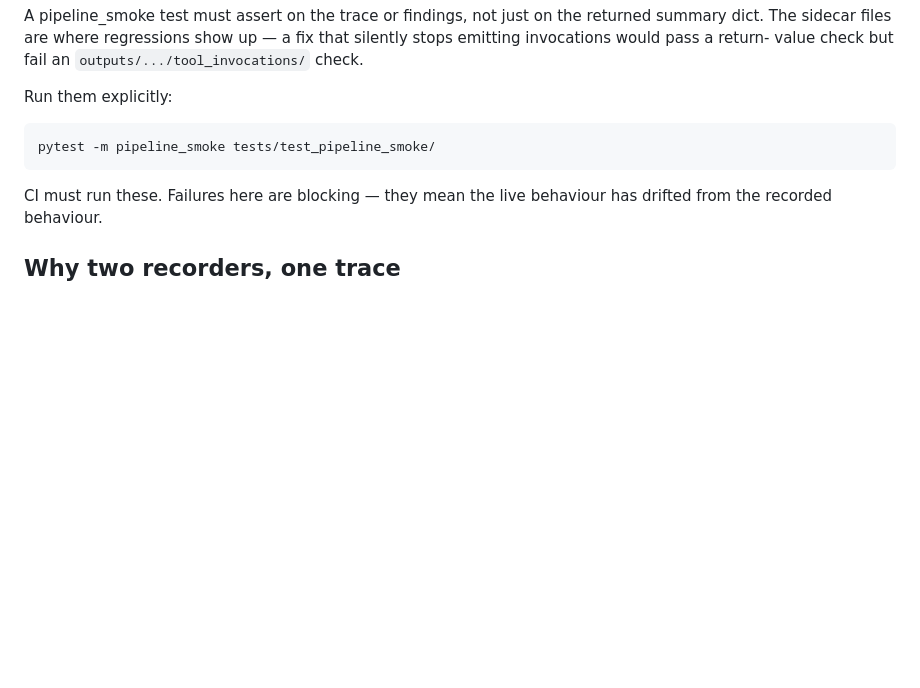
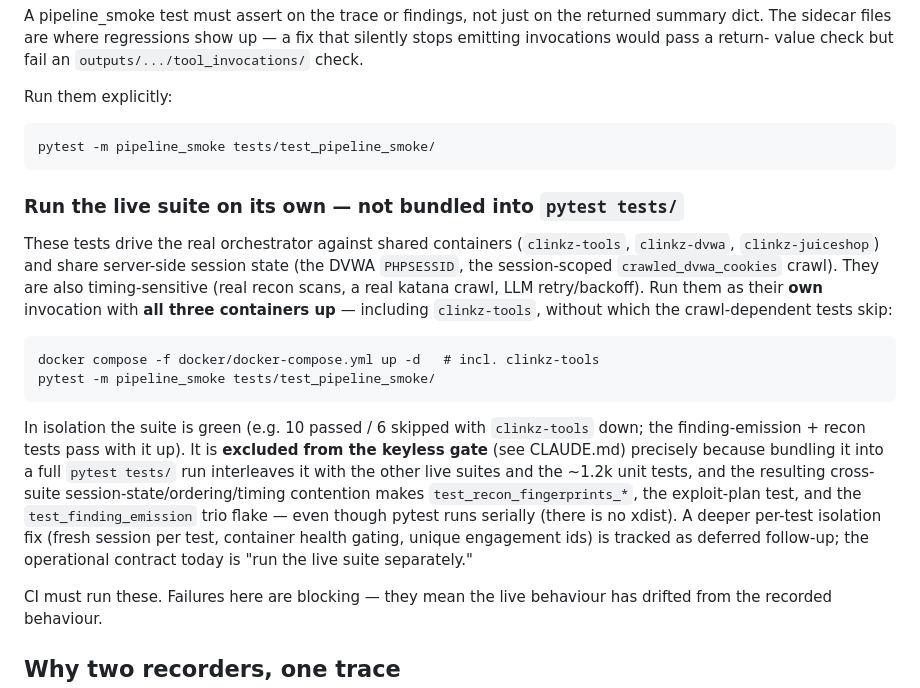
Before and after one commit to ptkvaibhav/clinkz, a Markdown page: docs/observability.md, the part around the change. Rendered like a GitHub page; blank space fills up the shorter version.

Commit message:
docs(pipeline-smoke): document running the live suite on its own
Part 4 of #65 — investigation of the "pipeline_smoke recon/finding-emission
flake under full-suite load, passes in isolation".

Findings (empirical):
- No parallelism is configured (no pytest-xdist); pytest runs serially, so the
  flake is NOT concurrent test execution.
- The suite is green in isolation: 10 passed / 6 skipped with clinkz-tools down,
  and the finding-emission + recon tests pass with clinkz-tools up.
- The tests already skip cleanly without their containers (readiness guards).
- The flake manifests only when the live suite is bundled into a full
  `pytest tests/` run: it shares containers and server-side session state (DVWA
  PHPSESSID, the session-scoped crawl) with the other live suites and the ~1.2k
  unit tests, and is timing-sensitive (real recon/crawl/LLM backoff), so the
  cross-suite ordering/state/timing contention surfaces there.

Resolution: the operational fix is already delivered by the keyless/container
gate split (this branch) — run the live suite as its own invocation with all
three containers up. Document that contract in docs/observability.md. A deeper
per-test isolation fix (fresh session per test, container health gating, unique
engagement ids) is recorded as deferred follow-up in #65.

Co-Authored-By: Claude Opus 4.8 <noreply@anthropic.com>

````diff
--- a/docs/observability.md
+++ b/docs/observability.md
@@ -151,6 +151,32 @@ Run them explicitly:
 pytest -m pipeline_smoke tests/test_pipeline_smoke/
 ```
 
+### Run the live suite on its own — not bundled into `pytest tests/`
+
+These tests drive the real orchestrator against shared containers
+(`clinkz-tools`, `clinkz-dvwa`, `clinkz-juiceshop`) and share server-side
+session state (the DVWA `PHPSESSID`, the session-scoped `crawled_dvwa_cookies`
+crawl). They are also timing-sensitive (real recon scans, a real katana crawl,
+LLM retry/backoff). Run them as their **own** invocation with **all three
+containers up** — including `clinkz-tools`, without which the crawl-dependent
+tests skip:
+
+```
+docker compose -f docker/docker-compose.yml up -d   # incl. clinkz-tools
+pytest -m pipeline_smoke tests/test_pipeline_smoke/
+```
+
+In isolation the suite is green (e.g. 10 passed / 6 skipped with `clinkz-tools`
+down; the finding-emission + recon tests pass with it up). It is **excluded
+from the keyless gate** (see CLAUDE.md) precisely because bundling it into a
+full `pytest tests/` run interleaves it with the other live suites and the
+~1.2k unit tests, and the resulting cross-suite session-state/ordering/timing
+contention makes `test_recon_fingerprints_*`, the exploit-plan test, and the
+`test_finding_emission` trio flake — even though pytest runs serially (there is
+no xdist). A deeper per-test isolation fix (fresh session per test, container
+health gating, unique engagement ids) is tracked as deferred follow-up; the
+operational contract today is "run the live suite separately."
+
 CI must run these. Failures here are blocking — they mean the live
 behaviour has drifted from the recorded behaviour.
 
````
